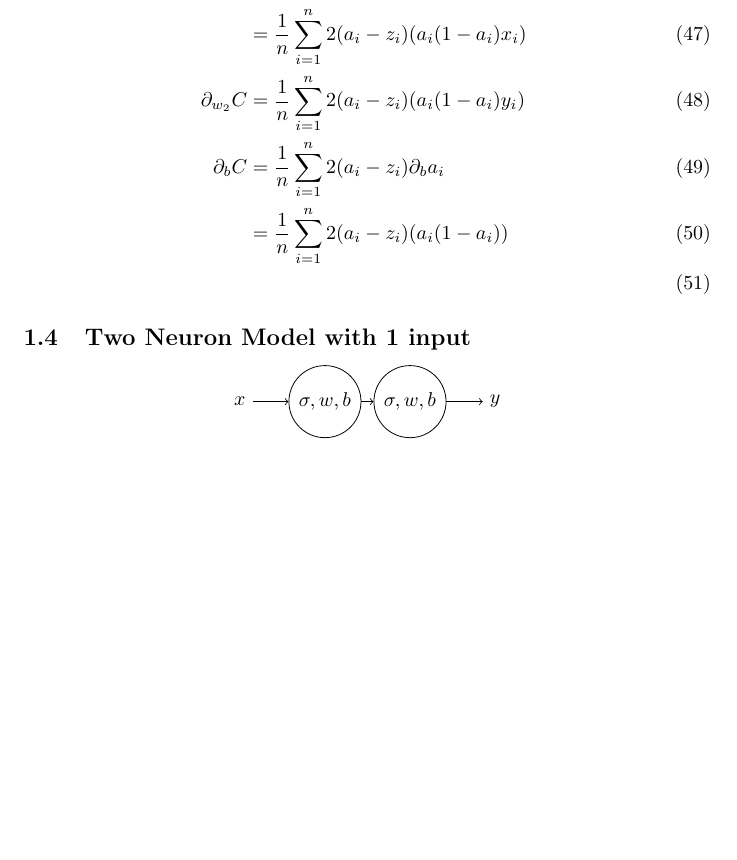
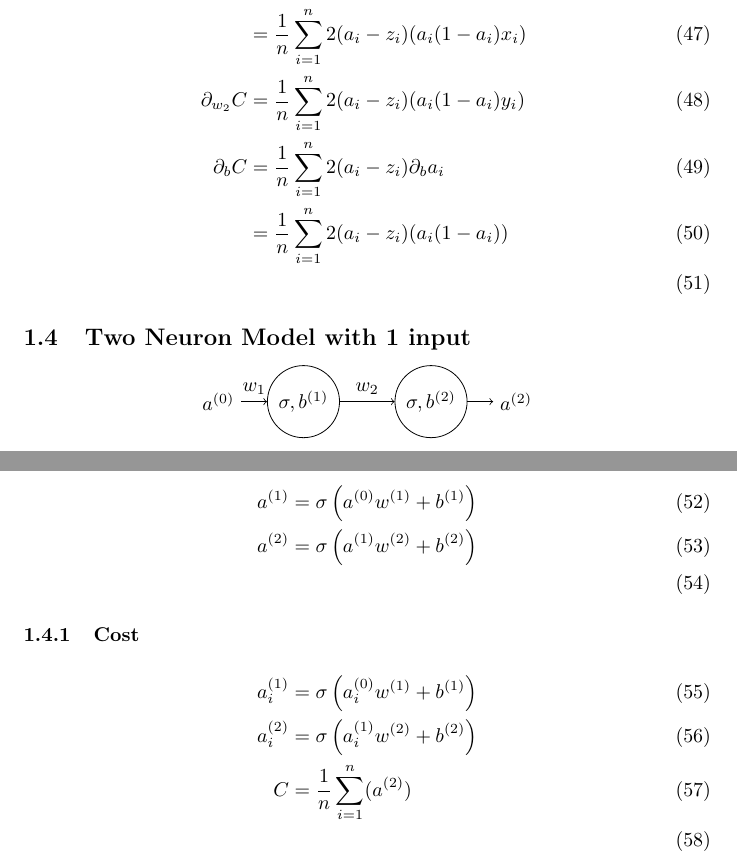
Before and after one commit to junaadh/ml-c, a LaTeX document (src/doc/grad.tex): part of page 4 of 4 before the commit and two parts of pages 4 and 5 of 5 after it, the two joined at a grey line, cut so that both start at the same text, the shorter picture padded with empty space. Compiled offline with pdfLaTeX.

Commit message:
update doc

```diff
--- a/src/doc/grad.tex
+++ b/src/doc/grad.tex
@@ -126,14 +126,27 @@
 
 \begin{center}
 	\begin{tikzpicture}
-		\node (X) at (-\d, 0) {$x$};
-		\node[shape=circle,draw=black] (N) at (0,0) {$\sigma, w, b$};
-		\node[shape=circle,draw=black] (O) at (\d,0) {$\sigma, w, b$};
-		\node at (2*\d, 0) (Y) {$y$};
-		\path[->] (X) edge (N);
-		\path[->] (N) edge (O);
-		\path[->] (O) edge (Y);
+		\node (X) at (-\d, 0) {$a^{(0)}$};
+		\node[shape=circle,draw=black] (N1) at (0,0) {$\sigma, b^{(1)}$};
+		\node[shape=circle,draw=black] (N2) at (1.5*\d,0) {$\sigma, b^{(2)}$};
+		\node at (2.5*\d, 0) (Y) {$a^{(2)}$};
+		\path[->] (X) edge node[above] {$w_1$} (N1);
+		\path[->] (N1) edge node[above] {$w_2$} (N2);
+		\path[->] (N2) edge (Y);
 	\end{tikzpicture}
 \end{center}
 
+\begin{align}
+	a^{(1)} &= \sigma\left(a^{(0)}w^{(1)} + b^{(1)}\right) \\
+	a^{(2)} &= \sigma\left(a^{(1)}w^{(2)} + b^{(2)}\right) \\
+\end{align}
+
+\subsubsection{Cost}
+
+\begin{align}
+	a_i^{(1)} &= \sigma\left(a_i^{(0)}w^{(1)} + b^{(1)}\right) \\
+	a_i^{(2)} &= \sigma\left(a_i^{(1)}w^{(2)} + b^{(2)}\right) \\
+	C &= \avgsum[i, n] (a^{(2)}) \\
+\end{align}
+
 \end{document}
```
Also changed, not shown: doc/grad.pdf.
